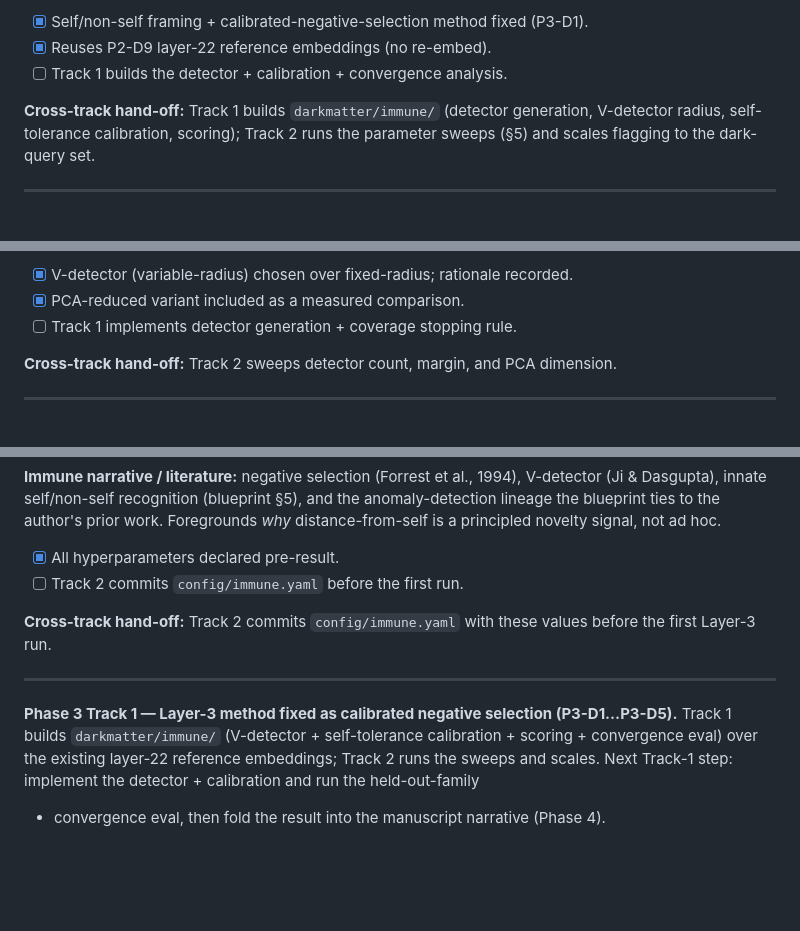
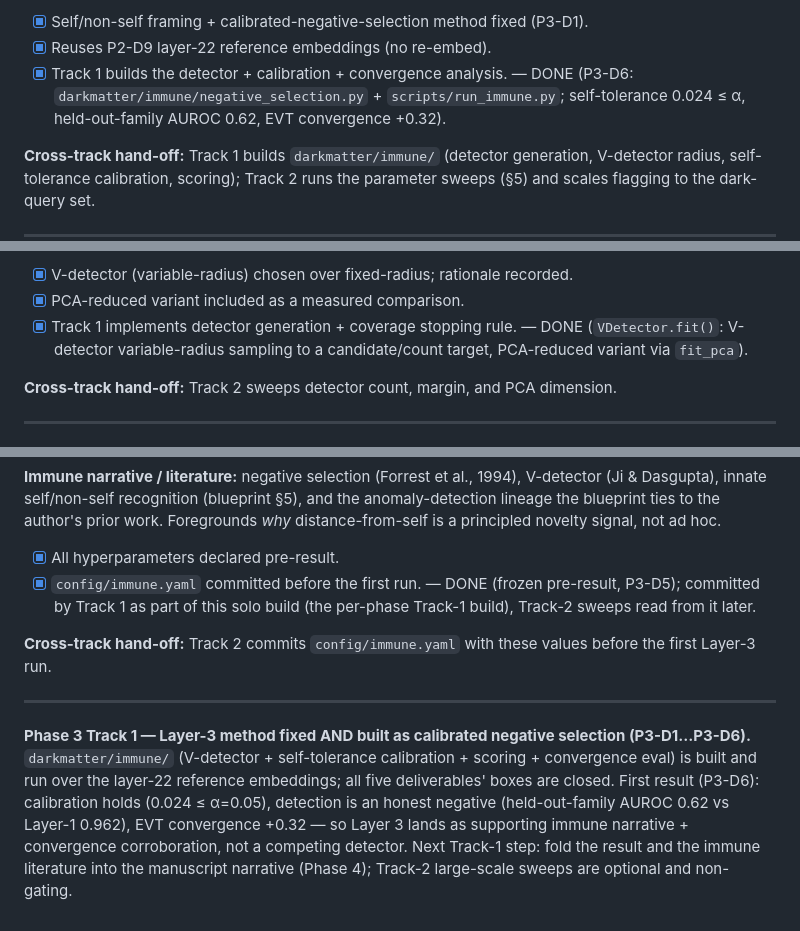
Before and after one commit to Ganglet/Obscuron, a Markdown page: docs/Track1_phase3_immune_design.md, 3 parts joined by grey strips. Drawn GitHub-style; blank space fills up the shorter version.

```diff
--- a/docs/Track1_phase3_immune_design.md
+++ b/docs/Track1_phase3_immune_design.md
@@ -56,7 +56,7 @@ so the held-out-family evaluation runs with no new embedding.
 
 - [x] Self/non-self framing + calibrated-negative-selection method fixed (P3-D1).
 - [x] Reuses P2-D9 layer-22 reference embeddings (no re-embed).
-- [ ] Track 1 builds the detector + calibration + convergence analysis.
+- [x] Track 1 builds the detector + calibration + convergence analysis. — DONE (P3-D6: `darkmatter/immune/negative_selection.py` + `scripts/run_immune.py`; self-tolerance 0.024 ≤ α, held-out-family AUROC 0.62, EVT convergence +0.32).
 
 **Cross-track hand-off:** Track 1 builds `darkmatter/immune/` (detector generation,
 V-detector radius, self-tolerance calibration, scoring); Track 2 runs the parameter
@@ -84,7 +84,7 @@ far from self and cover nothing useful (curse of dimensionality). Use the **V-de
 
 - [x] V-detector (variable-radius) chosen over fixed-radius; rationale recorded.
 - [x] PCA-reduced variant included as a measured comparison.
-- [ ] Track 1 implements detector generation + coverage stopping rule.
+- [x] Track 1 implements detector generation + coverage stopping rule. — DONE (`VDetector.fit()`: V-detector variable-radius sampling to a candidate/count target, PCA-reduced variant via `fit_pca`).
 
 **Cross-track hand-off:** Track 2 sweeps detector count, margin, and PCA dimension.
 
@@ -161,15 +161,19 @@ lineage the blueprint ties to the author's prior work. Foregrounds *why* distanc
 is a principled novelty signal, not ad hoc.
 
 - [x] All hyperparameters declared pre-result.
-- [ ] Track 2 commits `config/immune.yaml` before the first run.
+- [x] `config/immune.yaml` committed before the first run. — DONE (frozen pre-result, P3-D5); committed by Track 1 as part of this solo build (the per-phase Track-1 build), Track-2 sweeps read from it later.
 
 **Cross-track hand-off:** Track 2 commits `config/immune.yaml` with these values before the
 first Layer-3 run.
 
 ---
 
-**Phase 3 Track 1 — Layer-3 method fixed as calibrated negative selection (P3-D1…P3-D5).**
-Track 1 builds `darkmatter/immune/` (V-detector + self-tolerance calibration + scoring +
-convergence eval) over the existing layer-22 reference embeddings; Track 2 runs the sweeps
-and scales. Next Track-1 step: implement the detector + calibration and run the held-out-family
-+ convergence eval, then fold the result into the manuscript narrative (Phase 4).
+**Phase 3 Track 1 — Layer-3 method fixed AND built as calibrated negative selection
+(P3-D1…P3-D6).** `darkmatter/immune/` (V-detector + self-tolerance calibration + scoring +
+convergence eval) is built and run over the layer-22 reference embeddings; all five
+deliverables' boxes are closed. First result (P3-D6): calibration holds (0.024 ≤ α=0.05),
+detection is an honest negative (held-out-family AUROC 0.62 vs Layer-1 0.962), EVT
+convergence +0.32 — so Layer 3 lands as supporting immune narrative + convergence
+corroboration, not a competing detector. Next Track-1 step: fold the result and the immune
+literature into the manuscript narrative (Phase 4); Track-2 large-scale sweeps are optional
+and non-gating.
```
Also changed, not shown: other parts of docs/Track1_phase3_immune_design.md (+2 -2 lines), docs/Track1_phase1_benchmark_scope.md (+1 -1 lines), docs/problems_and_decisions.md (+4 -1 lines).
